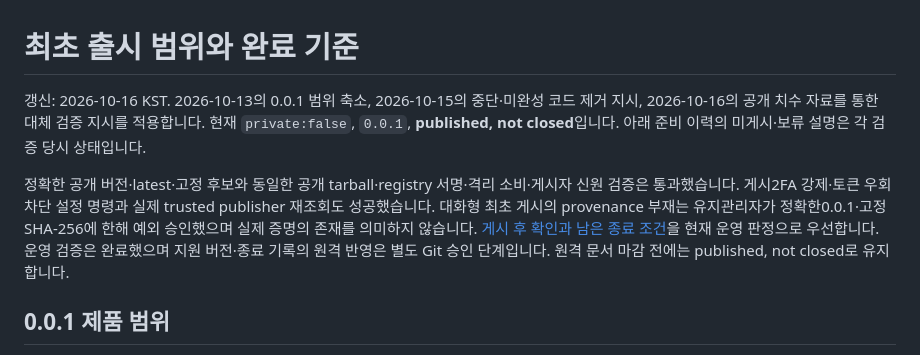
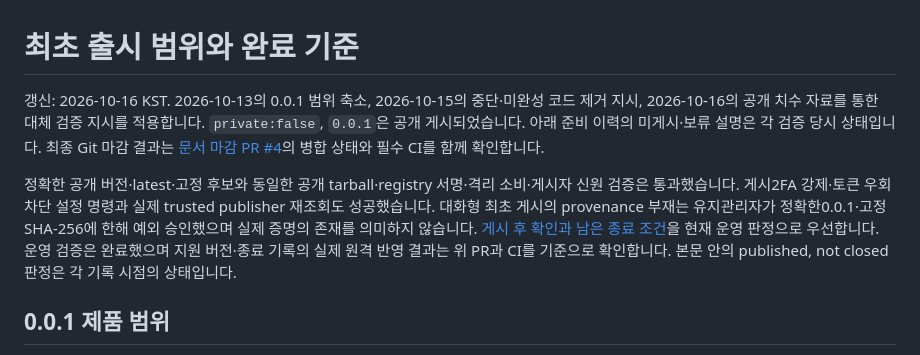
Before and after one commit to kim1124/comins-capture, a Markdown page: docs/release-readiness.md, the part around the change. Drawn GitHub-style.

```diff
--- a/docs/release-readiness.md
+++ b/docs/release-readiness.md
@@ -1,8 +1,8 @@
 # 최초 출시 범위와 완료 기준
 
-갱신: 2026-10-16 KST. 2026-10-13의 0.0.1 범위 축소, 2026-10-15의 중단·미완성 코드 제거 지시, 2026-10-16의 공개 치수 자료를 통한 대체 검증 지시를 적용합니다. 현재 `private:false`, `0.0.1`, **published, not closed**입니다. 아래 준비 이력의 미게시·보류 설명은 각 검증 당시 상태입니다.
+갱신: 2026-10-16 KST. 2026-10-13의 0.0.1 범위 축소, 2026-10-15의 중단·미완성 코드 제거 지시, 2026-10-16의 공개 치수 자료를 통한 대체 검증 지시를 적용합니다. `private:false`, `0.0.1`은 공개 게시되었습니다. 아래 준비 이력의 미게시·보류 설명은 각 검증 당시 상태입니다. 최종 Git 마감 결과는 [문서 마감 PR #4](https://github.com/kim1124/comins-capture/pull/4)의 병합 상태와 필수 CI를 함께 확인합니다.
 
-정확한 공개 버전·latest·고정 후보와 동일한 공개 tarball·registry 서명·격리 소비·게시자 신원 검증은 통과했습니다. 게시2FA 강제·토큰 우회 차단 설정 명령과 실제 trusted publisher 재조회도 성공했습니다. 대화형 최초 게시의 provenance 부재는 유지관리자가 정확한0.0.1·고정 SHA-256에 한해 예외 승인했으며 실제 증명의 존재를 의미하지 않습니다. [게시 후 확인과 남은 종료 조건](worklogs/2026-10-16-publication-controls.md)을 현재 운영 판정으로 우선합니다. 운영 검증은 완료했으며 지원 버전·종료 기록의 원격 반영은 별도 Git 승인 단계입니다. 원격 문서 마감 전에는 published, not closed로 유지합니다.
+정확한 공개 버전·latest·고정 후보와 동일한 공개 tarball·registry 서명·격리 소비·게시자 신원 검증은 통과했습니다. 게시2FA 강제·토큰 우회 차단 설정 명령과 실제 trusted publisher 재조회도 성공했습니다. 대화형 최초 게시의 provenance 부재는 유지관리자가 정확한0.0.1·고정 SHA-256에 한해 예외 승인했으며 실제 증명의 존재를 의미하지 않습니다. [게시 후 확인과 남은 종료 조건](worklogs/2026-10-16-publication-controls.md)을 현재 운영 판정으로 우선합니다. 운영 검증은 완료했으며 지원 버전·종료 기록의 실제 원격 반영 결과는 위 PR과 CI를 기준으로 확인합니다. 본문 안의 published, not closed 판정은 각 기록 시점의 상태입니다.
 
 ## 0.0.1 제품 범위
 
```
Also changed, not shown: docs/HANDOFF.md (+1 -1 lines), docs/worklogs/2026-10-16-publication-controls.md (+6 -0 lines).
